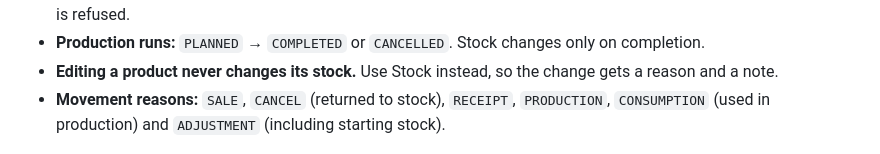
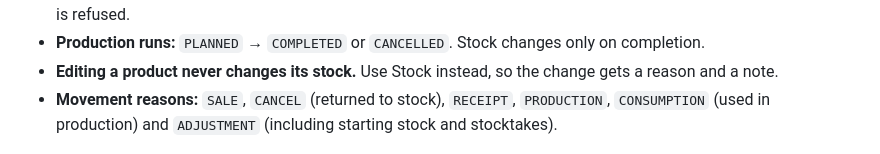
Before and after one commit to emmanuelalozie/inventory-manager, a Markdown page: README.md, the part around the change. Rendered like a GitHub page; folded sections open.

```diff
--- a/README.md
+++ b/README.md
@@ -66,7 +66,7 @@ Inventix is an inventory app for a small business run from one computer: a Sprin
 - **Purchase orders:** `DRAFT` → `ORDERED` → `PARTIALLY_RECEIVED` → `RECEIVED`, with `CLOSED` when the rest won't come and `CANCELLED` before anything arrives. Only drafts can be edited, and receiving more than is still to come is refused.
 - **Production runs:** `PLANNED` → `COMPLETED` or `CANCELLED`. Stock changes only on completion.
 - **Editing a product never changes its stock.** Use Stock instead, so the change gets a reason and a note.
-- **Movement reasons:** `SALE`, `CANCEL` (returned to stock), `RECEIPT`, `PRODUCTION`, `CONSUMPTION` (used in production) and `ADJUSTMENT` (including starting stock).
+- **Movement reasons:** `SALE`, `CANCEL` (returned to stock), `RECEIPT`, `PRODUCTION`, `CONSUMPTION` (used in production) and `ADJUSTMENT` (including starting stock and stocktakes).
 
 </details>
 
```
Also changed, not shown: desktop/README.md (+4 -0 lines).
